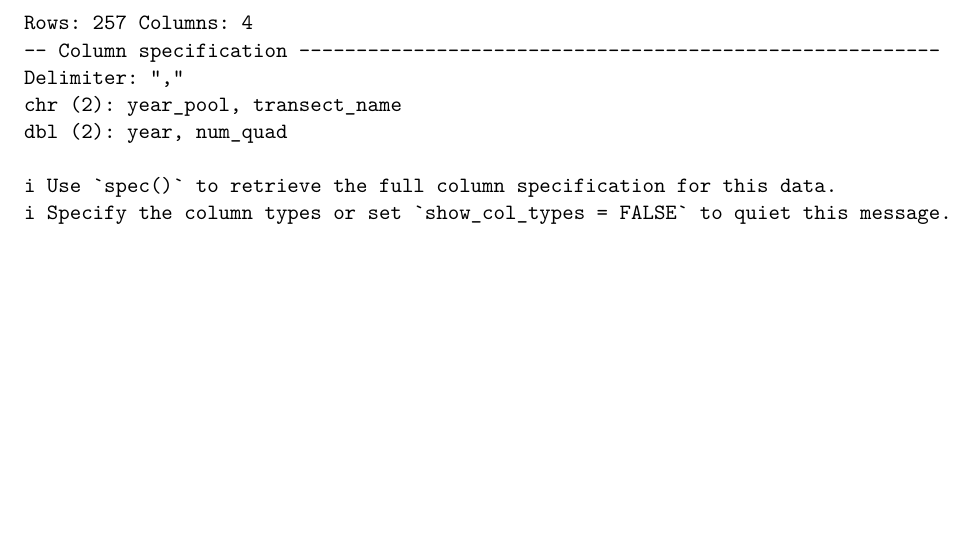
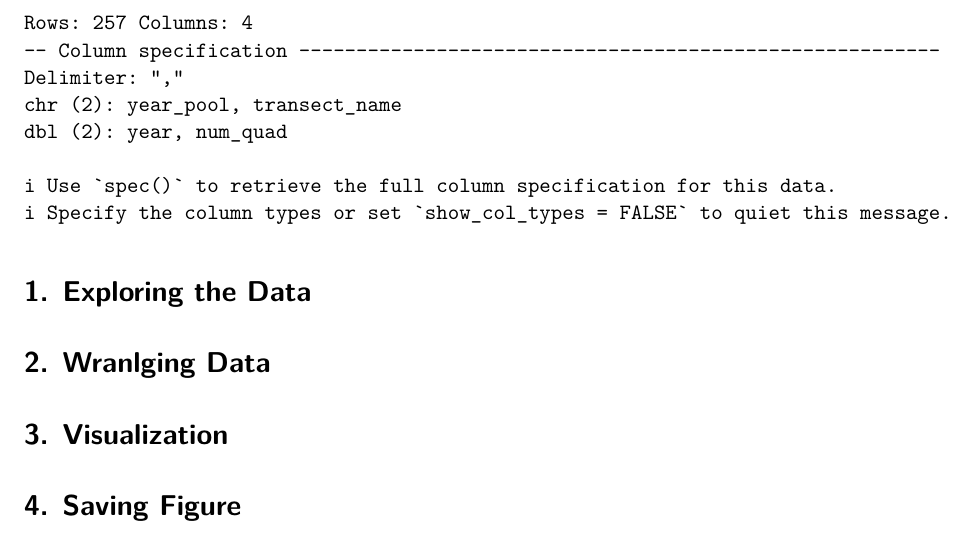
Before and after one commit to lperusa7/intermediate-elective, a Quarto document (code/initial_eda.qmd): part of page 2 of 2, cut so that both start at the same text, the shorter picture padded with empty space. Rendered offline with R 4.5, knitr and Pandoc in place of Quarto, then LaTeX, with nearby package versions.

Commit message:
adding section headers

````diff
--- a/code/initial_eda.qmd
+++ b/code/initial_eda.qmd
@@ -38,3 +38,11 @@ veg <- read_csv(here("data", "raw", "veg.csv"))
 
 metadata <- read_csv(here("data", "raw", "vp_veg_metadata.csv"))
 ```
+
+# 1. Exploring the Data
+
+# 2. Wranlging Data
+
+# 3. Visualization
+
+# 4. Saving Figure
````
